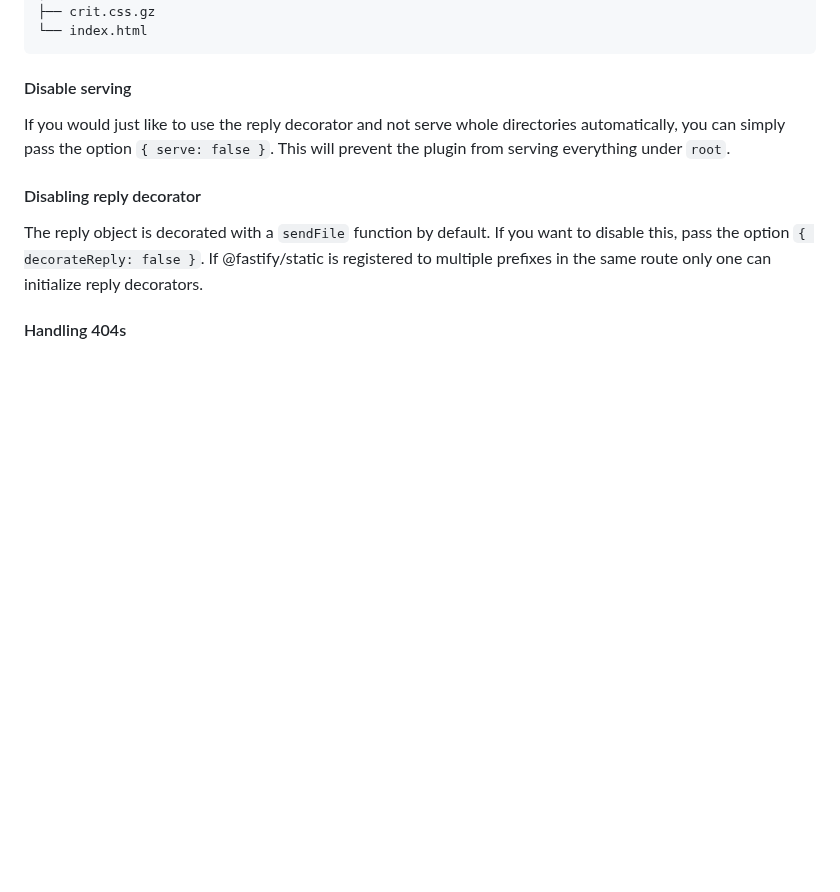
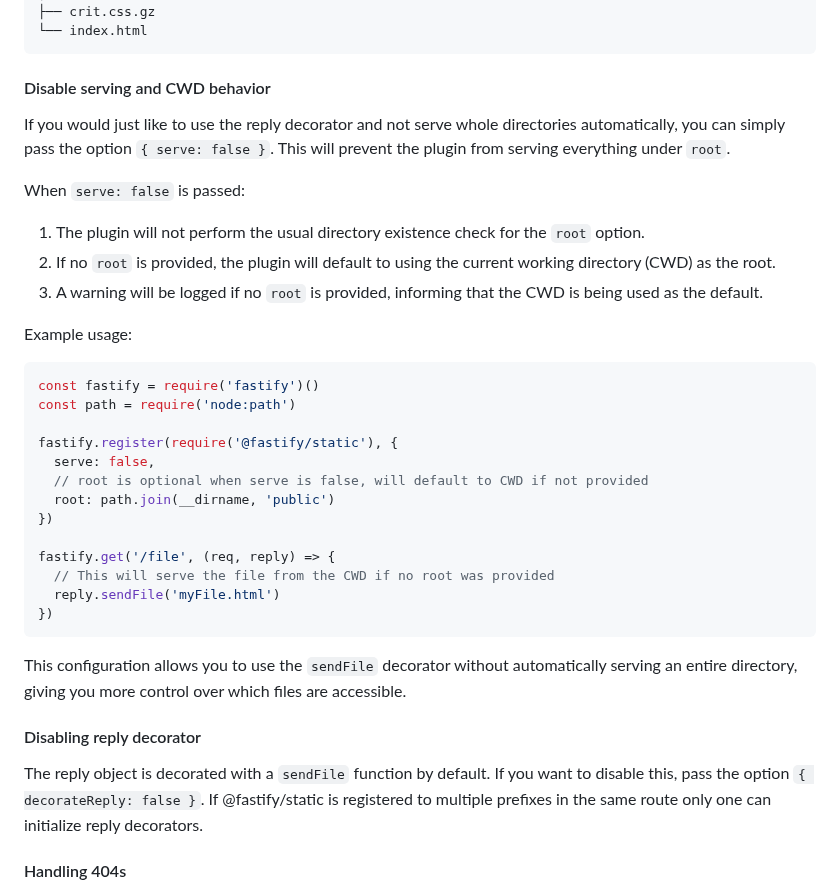
Before and after one commit to fastify/fastify-static, a Markdown page: README.md, the part around the change. GitHub-like rendering; blank space fills up the shorter version.

Commit message:
update README with CWD behavior for serve:false option

````diff
--- a/README.md
+++ b/README.md
@@ -435,9 +435,35 @@ Assume this structure with the compressed asset as a sibling of the un-compresse
 └── index.html
 ```
 
-#### Disable serving
+#### Disable serving and CWD behavior
 
 If you would just like to use the reply decorator and not serve whole directories automatically, you can simply pass the option `{ serve: false }`. This will prevent the plugin from serving everything under `root`.
+
+When `serve: false` is passed:
+
+1. The plugin will not perform the usual directory existence check for the `root` option.
+2. If no `root` is provided, the plugin will default to using the current working directory (CWD) as the root.
+3. A warning will be logged if no `root` is provided, informing that the CWD is being used as the default.
+
+Example usage:
+
+```js
+const fastify = require('fastify')()
+const path = require('node:path')
+
+fastify.register(require('@fastify/static'), {
+  serve: false,
+  // root is optional when serve is false, will default to CWD if not provided
+  root: path.join(__dirname, 'public')
+})
+
+fastify.get('/file', (req, reply) => {
+  // This will serve the file from the CWD if no root was provided
+  reply.sendFile('myFile.html')
+})
+```
+
+This configuration allows you to use the `sendFile` decorator without automatically serving an entire directory, giving you more control over which files are accessible.
 
 #### Disabling reply decorator
 
````
